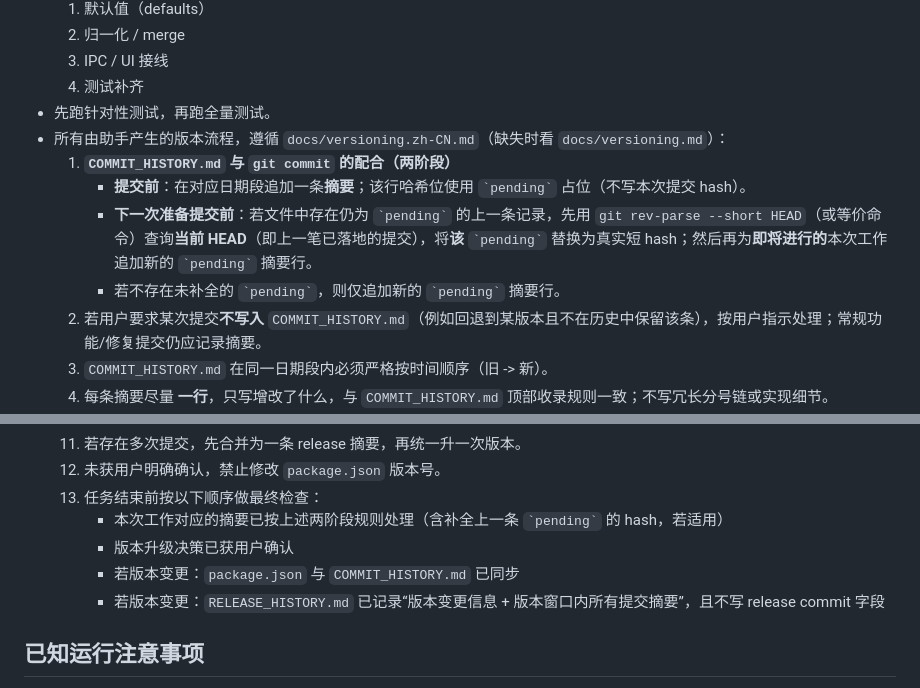
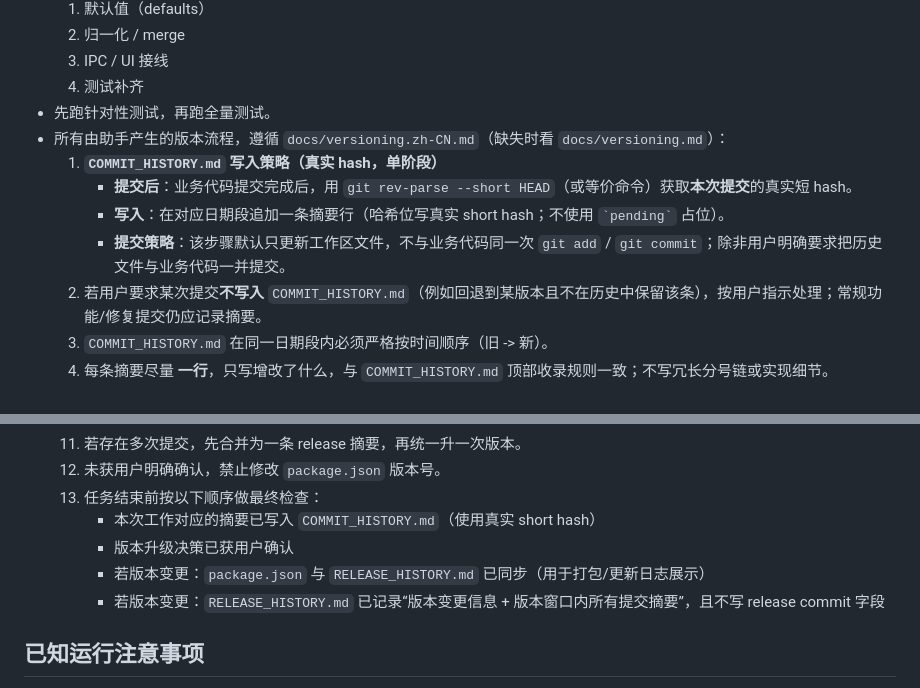
Before and after one commit to hoewonZ/dragFree, a Markdown page: AGENTS.md, 2 parts joined by grey strips. Rendered like a GitHub page.

Commit message:
docs: 更新提交/发版历史流程
调整为真实 hash 单阶段；历史文件默认仅工作区更新

Made-with: Cursor

```diff
--- a/AGENTS.md
+++ b/AGENTS.md
@@ -177,10 +177,10 @@ node --test --test-name-pattern="hotzone"
   4. 测试补齐
 - 先跑针对性测试，再跑全量测试。
 - 所有由助手产生的版本流程，遵循 `docs/versioning.zh-CN.md`（缺失时看 `docs/versioning.md`）：
-  1. **`COMMIT_HISTORY.md` 与 `git commit` 的配合（两阶段）**
-     - **提交前**：在对应日期段追加一条**摘要**；该行哈希位使用 `` `pending` `` 占位（不写本次提交 hash）。
-     - **下一次准备提交前**：若文件中存在仍为 `` `pending` `` 的上一条记录，先用 `git rev-parse --short HEAD`（或等价命令）查询**当前 HEAD**（即上一笔已落地的提交），将**该** `` `pending` `` 替换为真实短 hash；然后再为**即将进行的**本次工作追加新的 `` `pending` `` 摘要行。
-     - 若不存在未补全的 `` `pending` ``，则仅追加新的 `` `pending` `` 摘要行。
+  1. **`COMMIT_HISTORY.md` 写入策略（真实 hash，单阶段）**
+     - **提交后**：业务代码提交完成后，用 `git rev-parse --short HEAD`（或等价命令）获取**本次提交**的真实短 hash。
+     - **写入**：在对应日期段追加一条摘要行（哈希位写真实 short hash；不使用 `` `pending` `` 占位）。
+     - **提交策略**：该步骤默认只更新工作区文件，不与业务代码同一次 `git add` / `git commit`；除非用户明确要求把历史文件与业务代码一并提交。
   2. 若用户要求某次提交**不写入** `COMMIT_HISTORY.md`（例如回退到某版本且不在历史中保留该条），按用户指示处理；常规功能/修复提交仍应记录摘要。
   3. `COMMIT_HISTORY.md` 在同一日期段内必须严格按时间顺序（旧 -> 新）。
   4. 每条摘要尽量 **一行**，只写增改了什么，与 `COMMIT_HISTORY.md` 顶部收录规则一致；不写冗长分号链或实现细节。
@@ -193,9 +193,9 @@ node --test --test-name-pattern="hotzone"
   11. 若存在多次提交，先合并为一条 release 摘要，再统一升一次版本。
   12. 未获用户明确确认，禁止修改 `package.json` 版本号。
   13. 任务结束前按以下顺序做最终检查：
-      - 本次工作对应的摘要已按上述两阶段规则处理（含补全上一条 `` `pending` `` 的 hash，若适用）
+      - 本次工作对应的摘要已写入 `COMMIT_HISTORY.md`（使用真实 short hash）
       - 版本升级决策已获用户确认
-      - 若版本变更：`package.json` 与 `COMMIT_HISTORY.md` 已同步
+      - 若版本变更：`package.json` 与 `RELEASE_HISTORY.md` 已同步（用于打包/更新日志展示）
       - 若版本变更：`RELEASE_HISTORY.md` 已记录“版本变更信息 + 版本窗口内所有提交摘要”，且不写 release commit 字段
 
 ## 已知运行注意事项
```
